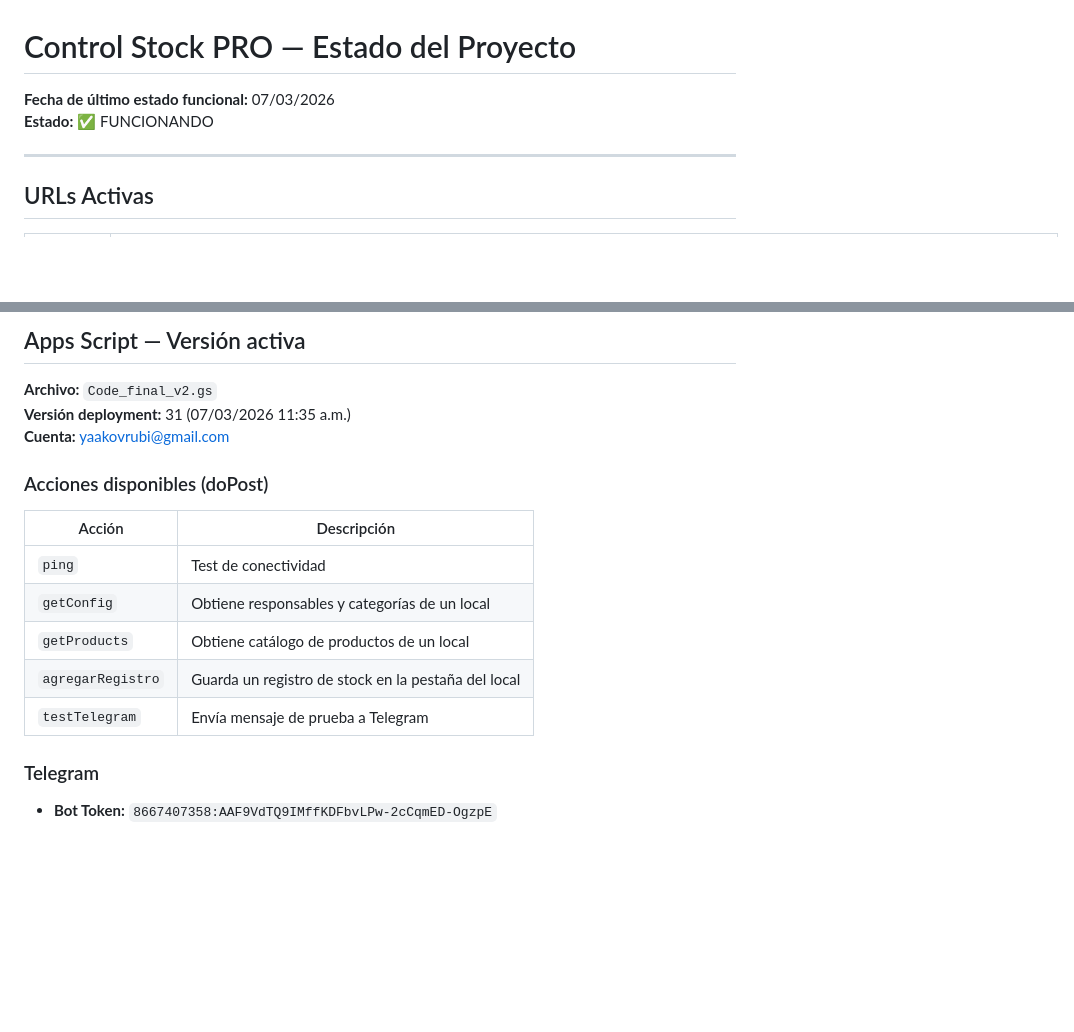
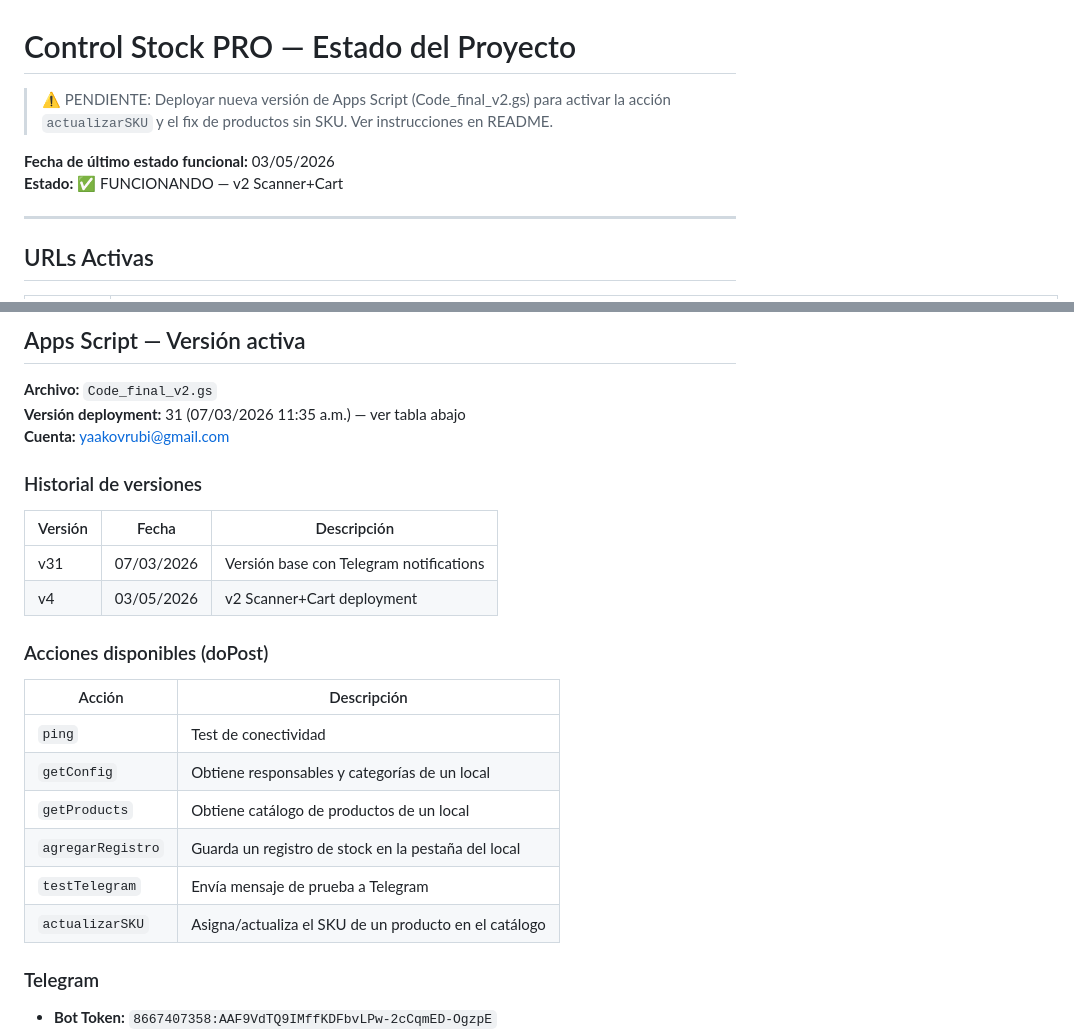
Before and after one commit to yaakov2731/control-stock-pro, a Markdown page: ESTADO_PROYECTO.md, 2 parts joined by grey strips. GitHub-like rendering; blank space fills up the shorter version.

Commit message:
chore: update ESTADO_PROYECTO for v2 release

```diff
--- a/ESTADO_PROYECTO.md
+++ b/ESTADO_PROYECTO.md
@@ -1,6 +1,10 @@
 # Control Stock PRO — Estado del Proyecto
-**Fecha de último estado funcional:** 07/03/2026
-**Estado:** ✅ FUNCIONANDO
+
+> ⚠️ PENDIENTE: Deployar nueva versión de Apps Script (Code_final_v2.gs) para activar
+> la acción `actualizarSKU` y el fix de productos sin SKU. Ver instrucciones en README.
+
+**Fecha de último estado funcional:** 03/05/2026
+**Estado:** ✅ FUNCIONANDO — v2 Scanner+Cart
 
 ---
 
@@ -60,8 +64,14 @@
 ## Apps Script — Versión activa
 
 **Archivo:** `Code_final_v2.gs`
-**Versión deployment:** 31 (07/03/2026 11:35 a.m.)
+**Versión deployment:** 31 (07/03/2026 11:35 a.m.) — ver tabla abajo
 **Cuenta:** yaakovrubi@gmail.com
+
+### Historial de versiones
+| Versión | Fecha | Descripción |
+|---|---|---|
+| v31 | 07/03/2026 | Versión base con Telegram notifications |
+| v4 | 03/05/2026 | v2 Scanner+Cart deployment |
 
 ### Acciones disponibles (doPost)
 | Acción | Descripción |
@@ -71,6 +81,7 @@
 | `getProducts` | Obtiene catálogo de productos de un local |
 | `agregarRegistro` | Guarda un registro de stock en la pestaña del local |
 | `testTelegram` | Envía mensaje de prueba a Telegram |
+| `actualizarSKU` | Asigna/actualiza el SKU de un producto en el catálogo |
 
 ### Telegram
 - **Bot Token:** `8667407358:AAF9VdTQ9IMffKDFbvLPw-2cCqmED-OgzpE`
```
